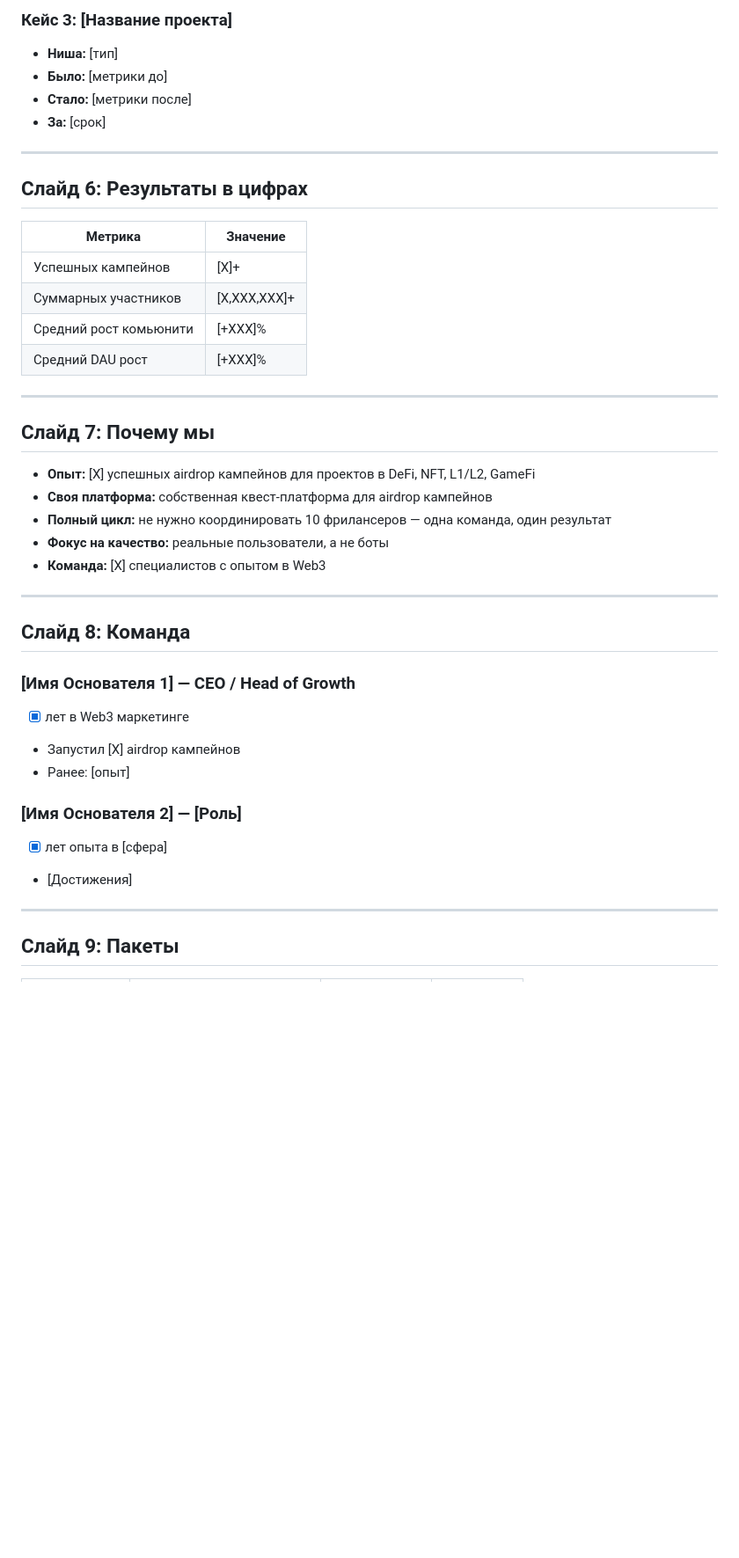
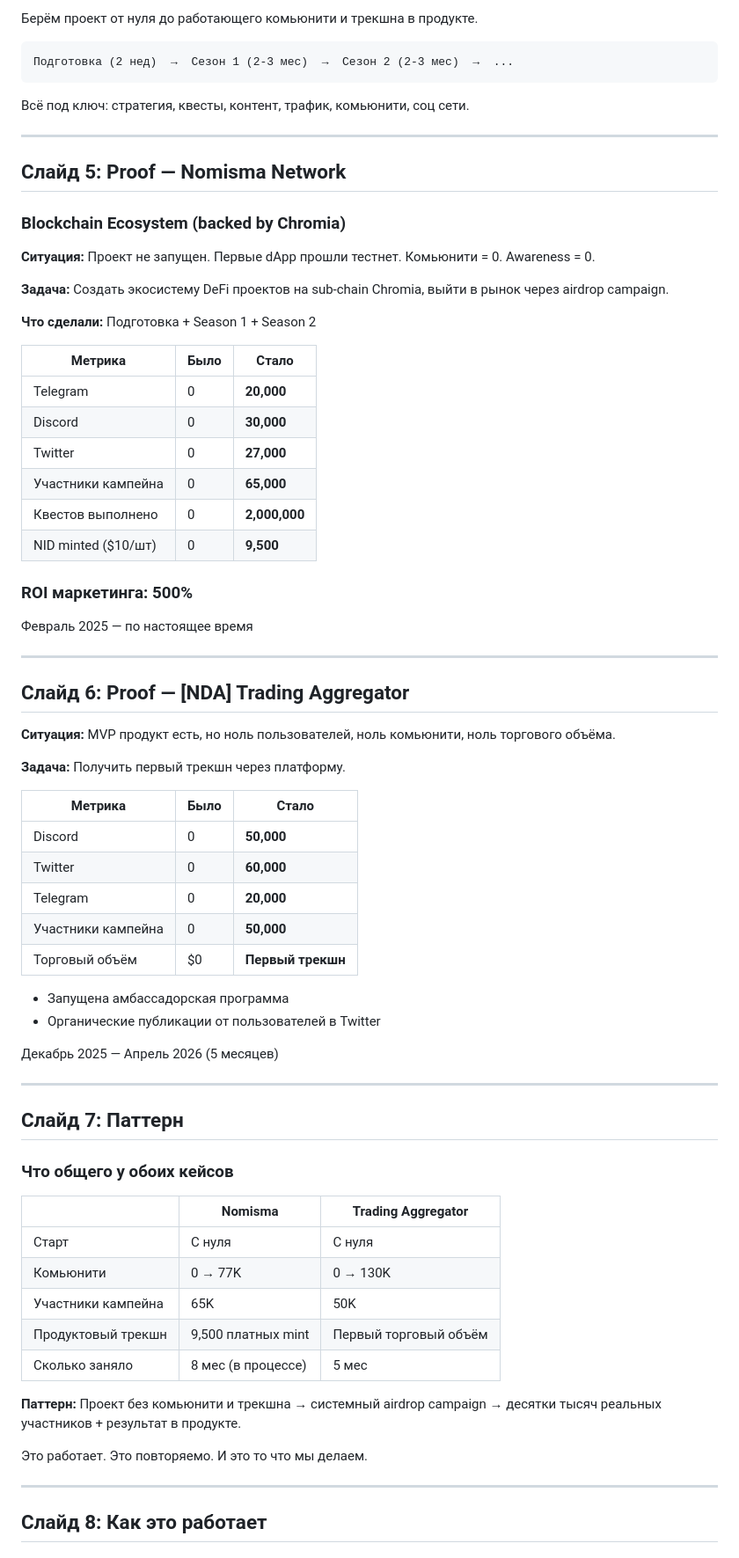
Before and after one commit to zemnevodow/zemnevodow, a Markdown page: docs/presentation.md, the part around one of its changes. Shown at 88% size. GitHub-like rendering; blank space fills up the shorter version.

````diff
--- a/docs/presentation.md
+++ b/docs/presentation.md
@@ -73,45 +47,77 @@ Discovery Call → Стратегия → Запуск → Масштабиро
 
-### Кейс 3: [Название проекта]
-- **Ниша:** [тип]
-- **Было:** [метрики до]
-- **Стало:** [метрики после]
-- **За:** [срок]
+Берём проект от нуля до работающего комьюнити и трекшна в продукте.
+
+```
+Подготовка (2 нед)  →  Сезон 1 (2-3 мес)  →  Сезон 2 (2-3 мес)  →  ...
+```
+
+Всё под ключ: стратегия, квесты, контент, трафик, комьюнити, соц сети.
 
 ---
 
-## Слайд 6: Результаты в цифрах
+## Слайд 5: Proof — Nomisma Network
 
-| Метрика | Значение |
-|---------|----------|
-| Успешных кампейнов | [X]+ |
-| Суммарных участников | [X,XXX,XXX]+ |
-| Средний рост комьюнити | [+XXX]% |
-| Средний DAU рост | [+XXX]% |
+### Blockchain Ecosystem (backed by Chromia)
+
+**Ситуация:** Проект не запущен. Первые dApp прошли тестнет. Комьюнити = 0. Awareness = 0.
+
+**Задача:** Создать экосистему DeFi проектов на sub-chain Chromia, выйти в рынок через airdrop campaign.
+
+**Что сделали:** Подготовка + Season 1 + Season 2
+
+| Метрика | Было | Стало |
+|---------|------|-------|
+| Telegram | 0 | **20,000** |
+| Discord | 0 | **30,000** |
+| Twitter | 0 | **27,000** |
+| Участники кампейна | 0 | **65,000** |
+| Квестов выполнено | 0 | **2,000,000** |
+| NID minted ($10/шт) | 0 | **9,500** |
+
+### ROI маркетинга: 500%
+
+Февраль 2025 — по настоящее время
 
 ---
 
-## Слайд 7: Почему мы
+## Слайд 6: Proof — [NDA] Trading Aggregator
 
-- **Опыт:** [X] успешных airdrop кампейнов для проектов в DeFi, NFT, L1/L2, GameFi
-- **Своя платформа:** собственная квест-платформа для airdrop кампейнов
-- **Полный цикл:** не нужно координировать 10 фрилансеров — одна команда, один результат
-- **Фокус на качество:** реальные пользователи, а не боты
-- **Команда:** [X] специалистов с опытом в Web3
+**Ситуация:** MVP продукт есть, но ноль пользователей, ноль комьюнити, ноль торгового объёма.
+
+**Задача:** Получить первый трекшн через платформу.
+
+| Метрика | Было | Стало |
+|---------|------|-------|
+| Discord | 0 | **50,000** |
+| Twitter | 0 | **60,000** |
+| Telegram | 0 | **20,000** |
+| Участники кампейна | 0 | **50,000** |
+| Торговый объём | $0 | **Первый трекшн** |
+
++ Запущена амбассадорская программа
++ Органические публикации от пользователей в Twitter
+
+Декабрь 2025 — Апрель 2026 (5 месяцев)
 
 ---
 
-## Слайд 8: Команда
+## Слайд 7: Паттерн
 
-### [Имя Основателя 1] — CEO / Head of Growth
-- [X] лет в Web3 маркетинге
-- Запустил [X] airdrop кампейнов
-- Ранее: [опыт]
+### Что общего у обоих кейсов
 
-### [Имя Основателя 2] — [Роль]
-- [X] лет опыта в [сфера]
-- [Достижения]
+| | Nomisma | Trading Aggregator |
+|-|---------|-------------------|
+| Старт | С нуля | С нуля |
+| Комьюнити | 0 → 77K | 0 → 130K |
+| Участники кампейна | 65K | 50K |
+| Продуктовый трекшн | 9,500 платных mint | Первый торговый объём |
+| Сколько заняло | 8 мес (в процессе) | 5 мес |
+
+**Паттерн:** Проект без комьюнити и трекшна → системный airdrop campaign → десятки тысяч реальных участников + результат в продукте.
+
+Это работает. Это повторяемо. И это то что мы делаем.
 
 ---
 
-## Слайд 9: Пакеты
+## Слайд 8: Как это работает
 
````
Also changed, not shown: other parts of docs/presentation.md (+97 -75 lines).
